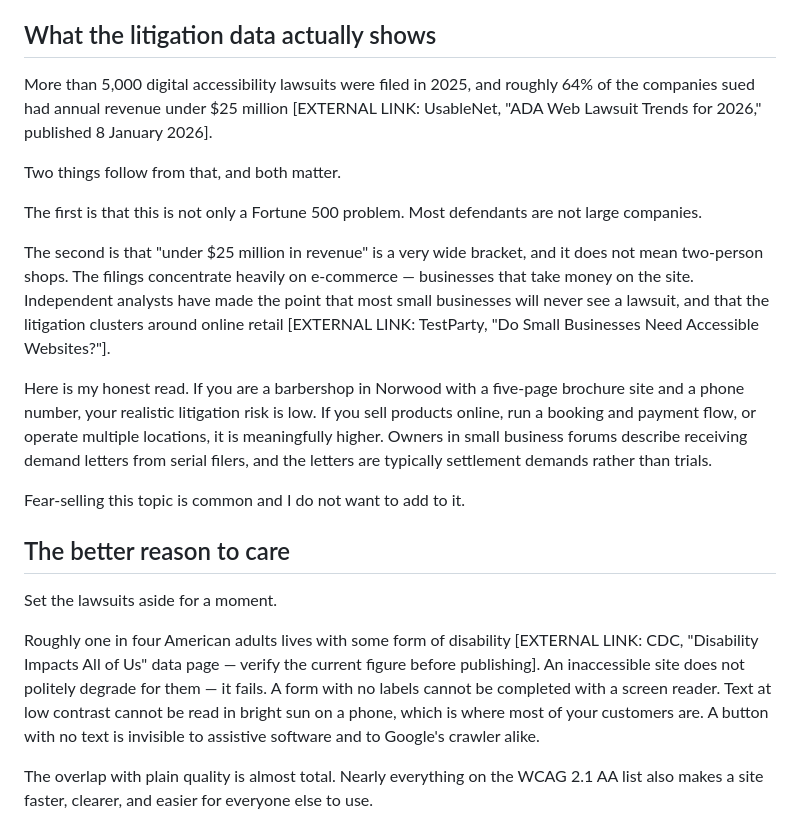
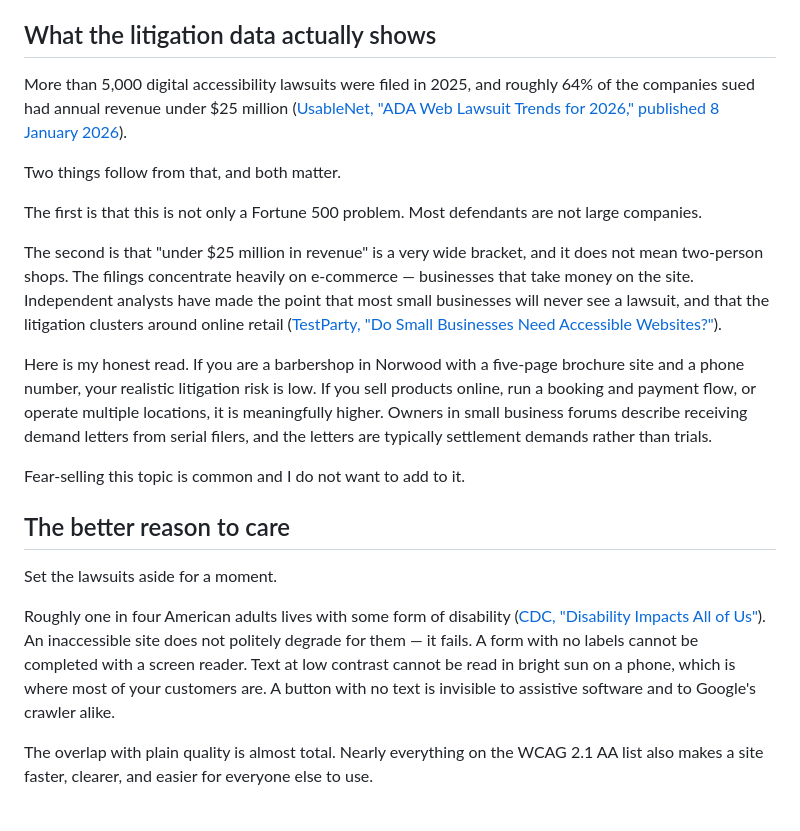
Before and after one commit to jpt-16/JT-Builds-Co, a Markdown page: content/posts/ada-website-compliance-small-business-massachusetts.md, the part around the change. GitHub-like rendering.

Commit message:
Resolve four more citations; only the Roux source is still missing
UsableNet, TestParty, CDC and Webstudio Boston wired in as supplied.
The ADA post is now clear of markers, so six of eight are ready.

Still blocked, both on the same source: small-business-website-cost and
salon-barbershop-booking each cite the Roux Software cost article, which
the table marked "flag - see below" with no note attached.

The CDC marker carried an instruction to the writer - "verify the
current figure before publishing" - so the citation shows the source
name only and the reminder does not reach the page. The figure itself is
still unverified.

As before, none of these URLs could be checked from here.

```diff
--- a/content/posts/ada-website-compliance-small-business-massachusetts.md
+++ b/content/posts/ada-website-compliance-small-business-massachusetts.md
@@ -32,13 +32,13 @@ So: no federal regulation currently forces your salon's website to meet WCAG. Th
 
 ## What the litigation data actually shows
 
-More than 5,000 digital accessibility lawsuits were filed in 2025, and roughly 64% of the companies sued had annual revenue under $25 million [EXTERNAL LINK: UsableNet, "ADA Web Lawsuit Trends for 2026," published 8 January 2026].
+More than 5,000 digital accessibility lawsuits were filed in 2025, and roughly 64% of the companies sued had annual revenue under $25 million ([UsableNet, "ADA Web Lawsuit Trends for 2026," published 8 January 2026](https://blog.usablenet.com/ada-web-lawsuit-trends-2026)).
 
 Two things follow from that, and both matter.
 
 The first is that this is not only a Fortune 500 problem. Most defendants are not large companies.
 
-The second is that "under $25 million in revenue" is a very wide bracket, and it does not mean two-person shops. The filings concentrate heavily on e-commerce — businesses that take money on the site. Independent analysts have made the point that most small businesses will never see a lawsuit, and that the litigation clusters around online retail [EXTERNAL LINK: TestParty, "Do Small Businesses Need Accessible Websites?"].
+The second is that "under $25 million in revenue" is a very wide bracket, and it does not mean two-person shops. The filings concentrate heavily on e-commerce — businesses that take money on the site. Independent analysts have made the point that most small businesses will never see a lawsuit, and that the litigation clusters around online retail ([TestParty, "Do Small Businesses Need Accessible Websites?"](https://testparty.ai/blog/small-business-accessibility)).
 
 Here is my honest read. If you are a barbershop in Norwood with a five-page brochure site and a phone number, your realistic litigation risk is low. If you sell products online, run a booking and payment flow, or operate multiple locations, it is meaningfully higher. Owners in small business forums describe receiving demand letters from serial filers, and the letters are typically settlement demands rather than trials.
 
@@ -48,7 +48,7 @@ Fear-selling this topic is common and I do not want to add to it.
 
 Set the lawsuits aside for a moment.
 
-Roughly one in four American adults lives with some form of disability [EXTERNAL LINK: CDC, "Disability Impacts All of Us" data page — verify the current figure before publishing]. An inaccessible site does not politely degrade for them — it fails. A form with no labels cannot be completed with a screen reader. Text at low contrast cannot be read in bright sun on a phone, which is where most of your customers are. A button with no text is invisible to assistive software and to Google's crawler alike.
+Roughly one in four American adults lives with some form of disability ([CDC, "Disability Impacts All of Us"](https://www.cdc.gov/disability-and-health/articles-documents/disability-impacts-all-of-us-infographic.html)). An inaccessible site does not politely degrade for them — it fails. A form with no labels cannot be completed with a screen reader. Text at low contrast cannot be read in bright sun on a phone, which is where most of your customers are. A button with no text is invisible to assistive software and to Google's crawler alike.
 
 The overlap with plain quality is almost total. Nearly everything on the WCAG 2.1 AA list also makes a site faster, clearer, and easier for everyone else to use.
 
```
Also changed, not shown: content/posts/small-business-website-cost-massachusetts.md (+1 -1 lines).
